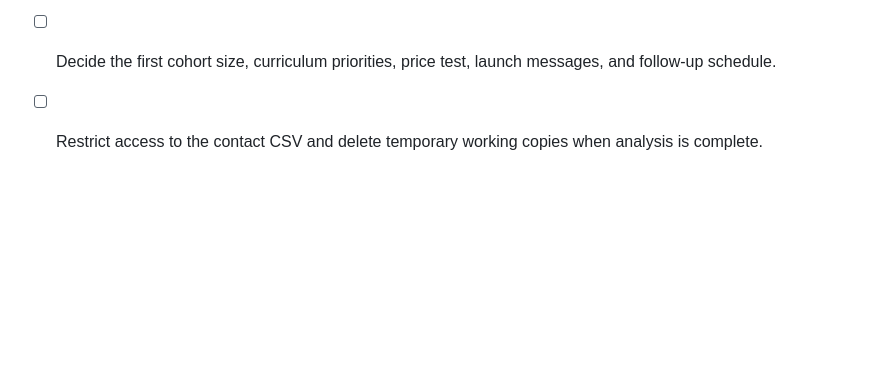
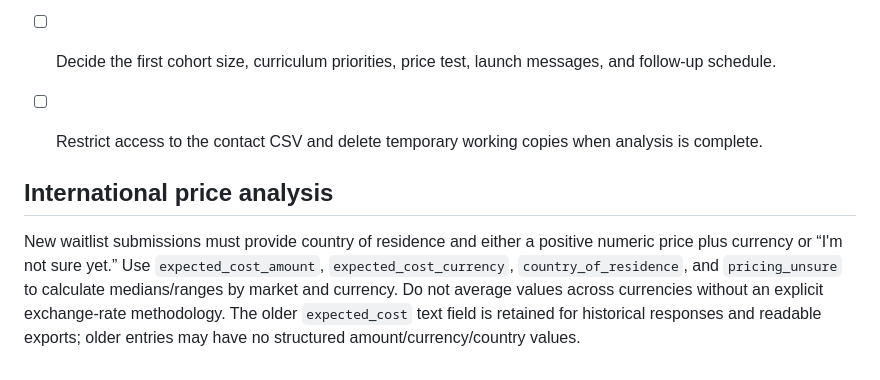
Before and after one commit to SIRVINCI-sketch/SIRVINCI-WAITLIST-, a Markdown page: docs/WAITLIST_OPERATIONS.md, the part around the change. GitHub-like rendering; blank space fills up the shorter version.

Commit message:
Document international pricing research and brand palette

```diff
--- a/docs/WAITLIST_OPERATIONS.md
+++ b/docs/WAITLIST_OPERATIONS.md
@@ -66,3 +66,8 @@ The current waitlist stores completed registrations, not page views or traffic-s
 - [ ] At close-out, export the aggregate report and an anonymised response dataset.
 - [ ] Decide the first cohort size, curriculum priorities, price test, launch messages, and follow-up schedule.
 - [ ] Restrict access to the contact CSV and delete temporary working copies when analysis is complete.
+
+
+## International price analysis
+
+New waitlist submissions must provide country of residence and either a positive numeric price plus currency or “I'm not sure yet.” Use `expected_cost_amount`, `expected_cost_currency`, `country_of_residence`, and `pricing_unsure` to calculate medians/ranges by market and currency. Do not average values across currencies without an explicit exchange-rate methodology. The older `expected_cost` text field is retained for historical responses and readable exports; older entries may have no structured amount/currency/country values.
```
